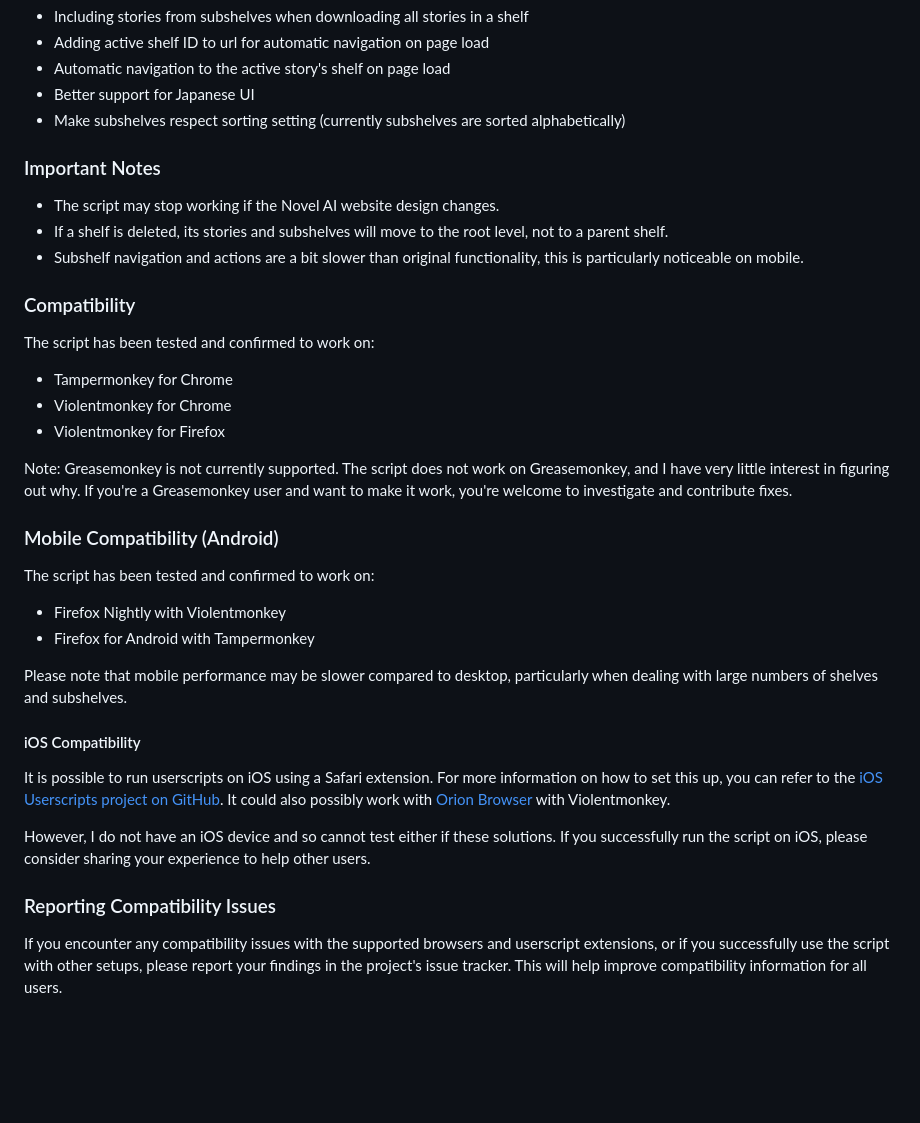
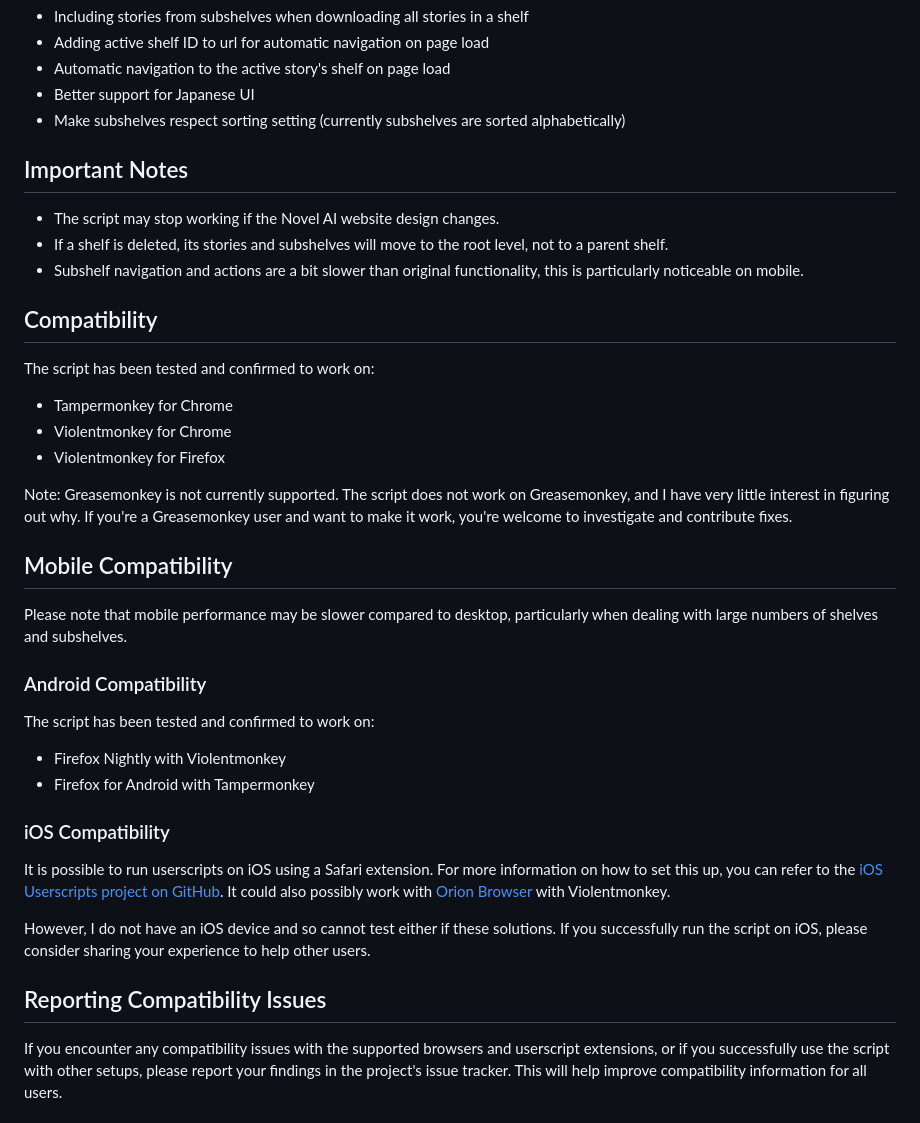
Before and after one commit to Nystik-gh/Novel-AI-Enhancements, a Markdown page: README.md, the part around the change printed below. Drawn GitHub-style; blank space fills up the shorter version.

```diff
--- a/README.md
+++ b/README.md
@@ -93,13 +95,13 @@ The following features may be implemented at some point in no particular order:
 -   Better support for Japanese UI
 -   Make subshelves respect sorting setting (currently subshelves are sorted alphabetically)
 
-### Important Notes
+## Important Notes
 
 -   The script may stop working if the Novel AI website design changes.
 -   If a shelf is deleted, its stories and subshelves will move to the root level, not to a parent shelf.
 -   Subshelf navigation and actions are a bit slower than original functionality, this is particularly noticeable on mobile.
 
-### Compatibility
+## Compatibility
 
 The script has been tested and confirmed to work on:
 
@@ -109,22 +111,24 @@ The script has been tested and confirmed to work on:
 
 Note: Greasemonkey is not currently supported. The script does not work on Greasemonkey, and I have very little interest in figuring out why. If you're a Greasemonkey user and want to make it work, you're welcome to investigate and contribute fixes.
 
-### Mobile Compatibility (Android)
+## Mobile Compatibility
+
+Please note that mobile performance may be slower compared to desktop, particularly when dealing with large numbers of shelves and subshelves.
+
+### Android Compatibility
 
 The script has been tested and confirmed to work on:
 
 -   Firefox Nightly with Violentmonkey
 -   Firefox for Android with Tampermonkey
 
-Please note that mobile performance may be slower compared to desktop, particularly when dealing with large numbers of shelves and subshelves.
-
-#### iOS Compatibility
+### iOS Compatibility
 
 It is possible to run userscripts on iOS using a Safari extension. For more information on how to set this up, you can refer to the [iOS Userscripts project on GitHub](https://github.com/quoid/userscripts). It could also possibly work with [Orion Browser](https://apps.apple.com/us/app/orion-browser-by-kagi/id14844982000) with Violentmonkey.
 
 However, I do not have an iOS device and so cannot test either if these solutions. If you successfully run the script on iOS, please consider sharing your experience to help other users.
 
-### Reporting Compatibility Issues
+## Reporting Compatibility Issues
 
 If you encounter any compatibility issues with the supported browsers and userscript extensions, or if you successfully use the script with other setups, please report your findings in the project's issue tracker. This will help improve compatibility information for all users.
 
```
Also changed, not shown: other parts of README.md (+24 -22 lines).
